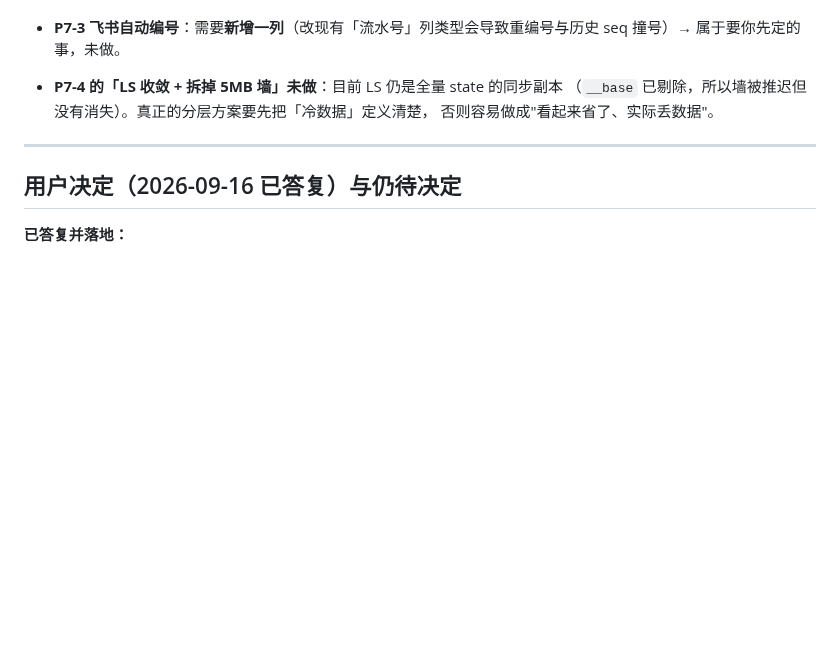
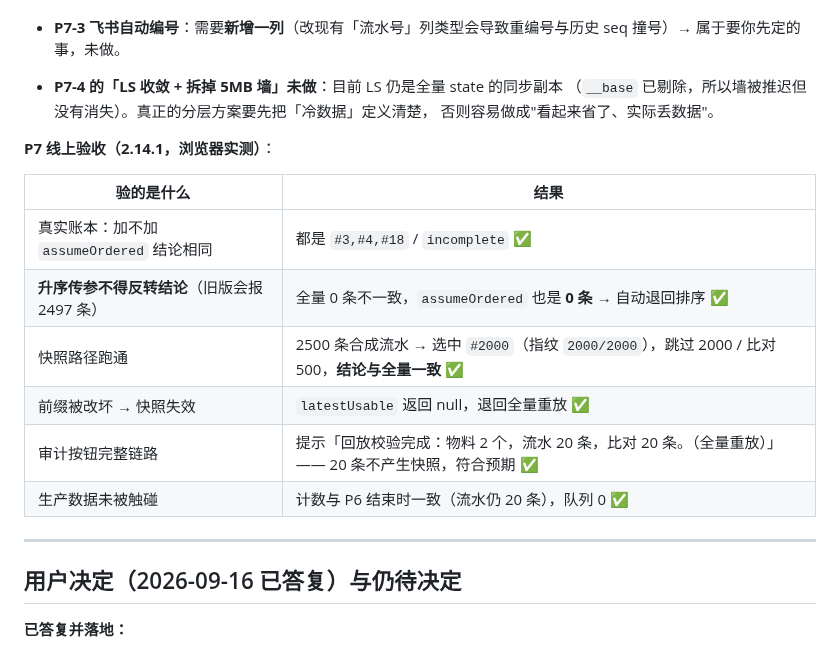
Before and after one commit to new-energy-coder-club/416mes, a Markdown page: 分阶段解决方案.md, the part around the change. Drawn GitHub-style; blank space fills up the shorter version.

Commit message:
文档：记录 P7 线上验收（6 项浏览器实测，零生产写入）

```diff
--- a/分阶段解决方案.md
+++ b/分阶段解决方案.md
@@ -392,6 +392,17 @@ mock 也对齐）。若某天该字段缺失，`complete` 会如实报 `null`，
   （`__base` 已剔除，所以墙被推迟但没有消失）。真正的分层方案要先把「冷数据」定义清楚，
   否则容易做成"看起来省了、实际丢数据"。
 
+**P7 线上验收（2.14.1，浏览器实测）**：
+
+| 验的是什么 | 结果 |
+|---|---|
+| 真实账本：加不加 `assumeOrdered` 结论相同 | 都是 `#3,#4,#18` / `incomplete` ✅ |
+| **升序传参不得反转结论**（旧版会报 2497 条） | 全量 0 条不一致，`assumeOrdered` 也是 **0 条** → 自动退回排序 ✅ |
+| 快照路径跑通 | 2500 条合成流水 → 选中 `#2000`（指纹 `2000/2000`），跳过 2000 / 比对 500，**结论与全量一致** ✅ |
+| 前缀被改坏 → 快照失效 | `latestUsable` 返回 null，退回全量重放 ✅ |
+| 审计按钮完整链路 | 提示「回放校验完成：物料 2 个，流水 20 条，比对 20 条。（全量重放）」—— 20 条不产生快照，符合预期 ✅ |
+| 生产数据未被触碰 | 计数与 P6 结束时一致（流水仍 20 条），队列 0 ✅ |
+
 ---
 
 ## 用户决定（2026-09-16 已答复）与仍待决定
```
